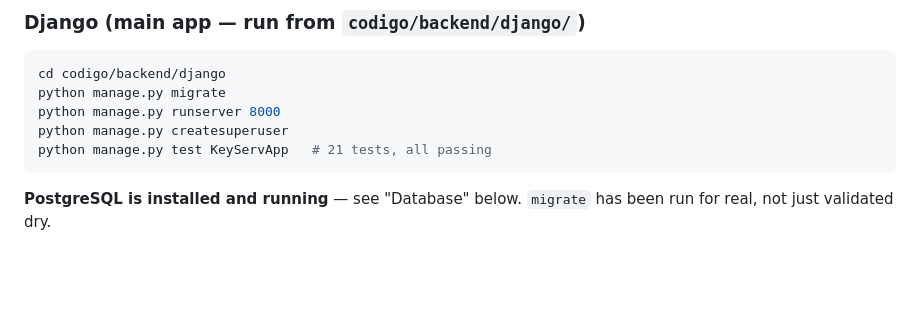
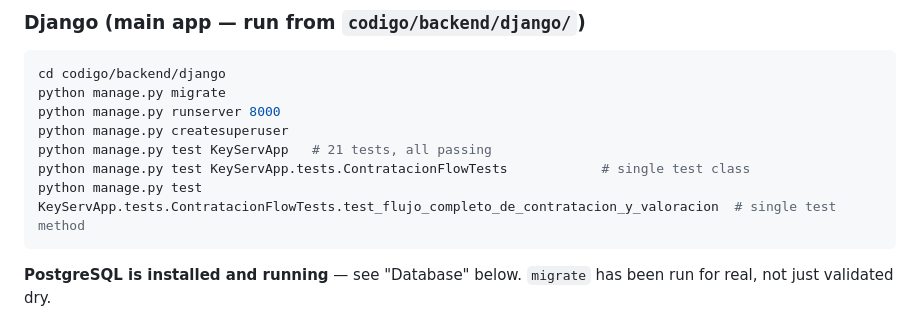
Before and after one commit to KuityPipe/Tesis-Mejorada, a Markdown page: CLAUDE.md, the part around the change. GitHub-like rendering; blank space fills up the shorter version.

Commit message:
Documentar comandos para correr un solo test en CLAUDE.md
Se agrego el comando para ejecutar una clase de test o un metodo de test
individual con manage.py test, verificado contra los nombres reales en
KeyServApp/tests.py.

Co-Authored-By: Claude Sonnet 5 <noreply@anthropic.com>

````diff
--- a/CLAUDE.md
+++ b/CLAUDE.md
@@ -62,6 +62,8 @@ python manage.py migrate
 python manage.py runserver 8000
 python manage.py createsuperuser
 python manage.py test KeyServApp   # 21 tests, all passing
+python manage.py test KeyServApp.tests.ContratacionFlowTests            # single test class
+python manage.py test KeyServApp.tests.ContratacionFlowTests.test_flujo_completo_de_contratacion_y_valoracion  # single test method
 ```
 
 **PostgreSQL is installed and running** — see "Database" below. `migrate` has been run for real, not just validated dry.
````
